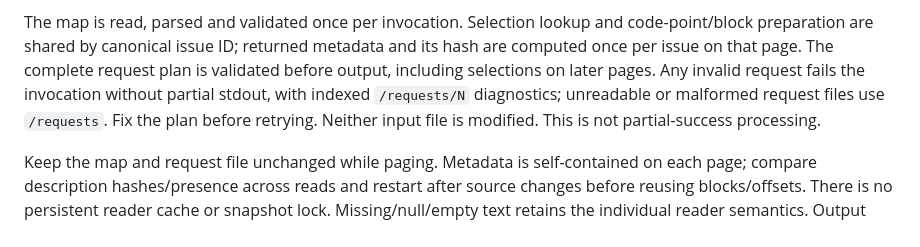
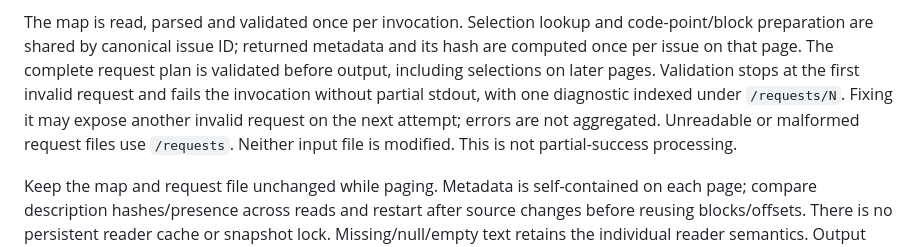
Before and after one commit to weirdry/stellar, a Markdown page: references/reading.md, the part around the change. Rendered like a GitHub page.

```diff
--- a/references/reading.md
+++ b/references/reading.md
@@ -176,10 +176,12 @@ end-of-list offset return empty arrays with null continuation.
 The map is read, parsed and validated once per invocation. Selection lookup and
 code-point/block preparation are shared by canonical issue ID; returned metadata
 and its hash are computed once per issue on that page. The complete request plan
-is validated before output, including selections on later pages. Any invalid
-request fails the invocation without partial stdout, with indexed `/requests/N`
-diagnostics; unreadable or malformed request files use `/requests`. Fix the plan
-before retrying. Neither input file is modified. This is not partial-success processing.
+is validated before output, including selections on later pages. Validation stops
+at the first invalid request and fails the invocation without partial stdout,
+with one diagnostic indexed under `/requests/N`. Fixing it may expose another
+invalid request on the next attempt; errors are not aggregated. Unreadable or
+malformed request files use `/requests`. Neither input file is modified. This is
+not partial-success processing.
 
 Keep the map and request file unchanged while paging. Metadata is self-contained
 on each page; compare description hashes/presence across reads and restart after
```
Also changed, not shown: docs/architecture/06-runtime-view.md (+3 -1 lines), docs/validation/2026-09-28-batch-reading.md (+14 -3 lines).
